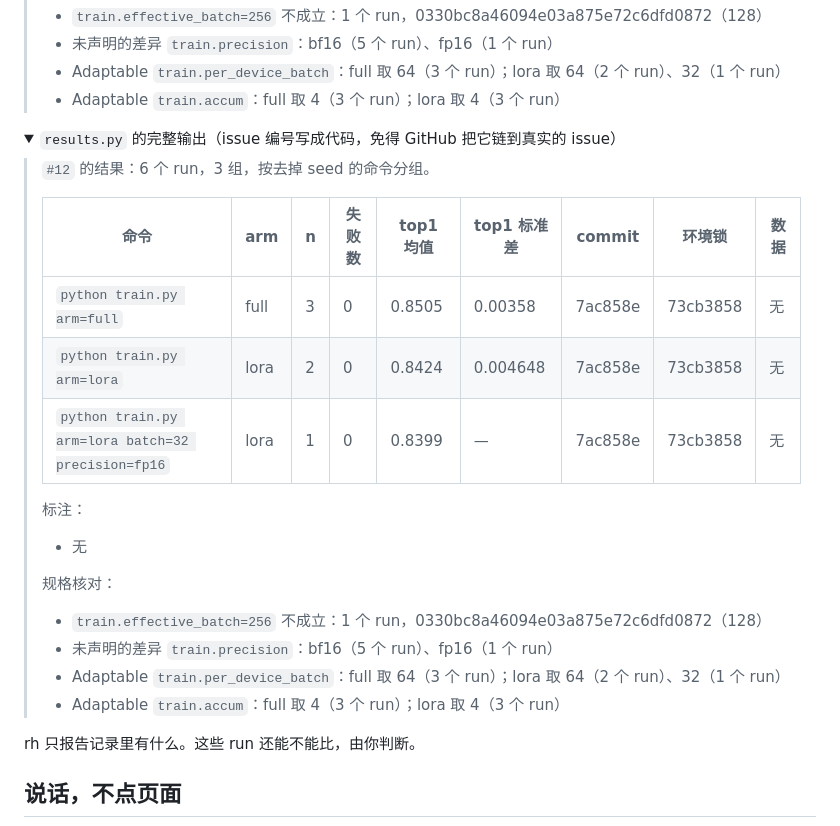
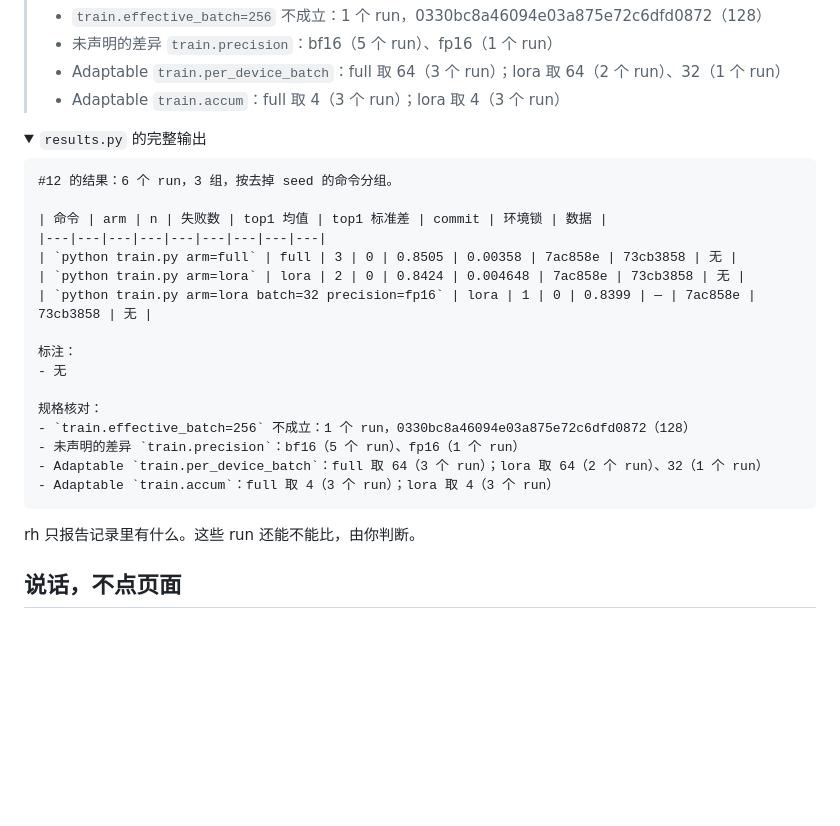
Before and after one commit to doem97/cvsm, a Markdown page: docs/README.zh-CN.md, the part around the change. Drawn GitHub-style; folded sections open; blank space fills up the shorter version.

Commit message:
docs(#36): show the full results output verbatim; note the English figures in docs/
Co-Authored-By: Claude Opus 5.5 <noreply@anthropic.com>

````diff
--- a/docs/README.zh-CN.md
+++ b/docs/README.zh-CN.md
@@ -110,24 +110,26 @@ train.accum  # follows per_device_batch
 > - Adaptable `train.accum`：full 取 4（3 个 run）；lora 取 4（3 个 run）
 
 <details>
-<summary><code>results.py</code> 的完整输出（issue 编号写成代码，免得 GitHub 把它链到真实的 issue）</summary>
+<summary><code>results.py</code> 的完整输出</summary>
 
-> `#12` 的结果：6 个 run，3 组，按去掉 seed 的命令分组。
->
-> | 命令 | arm | n | 失败数 | top1 均值 | top1 标准差 | commit | 环境锁 | 数据 |
-> |---|---|---|---|---|---|---|---|---|
-> | `python train.py arm=full` | full | 3 | 0 | 0.8505 | 0.00358 | 7ac858e | 73cb3858 | 无 |
-> | `python train.py arm=lora` | lora | 2 | 0 | 0.8424 | 0.004648 | 7ac858e | 73cb3858 | 无 |
-> | `python train.py arm=lora batch=32 precision=fp16` | lora | 1 | 0 | 0.8399 | — | 7ac858e | 73cb3858 | 无 |
->
-> 标注：
-> - 无
->
-> 规格核对：
-> - `train.effective_batch=256` 不成立：1 个 run，0330bc8a46094e03a875e72c6dfd0872（128）
-> - 未声明的差异 `train.precision`：bf16（5 个 run）、fp16（1 个 run）
-> - Adaptable `train.per_device_batch`：full 取 64（3 个 run）；lora 取 64（2 个 run）、32（1 个 run）
-> - Adaptable `train.accum`：full 取 4（3 个 run）；lora 取 4（3 个 run）
+```text
+#12 的结果：6 个 run，3 组，按去掉 seed 的命令分组。
+
+| 命令 | arm | n | 失败数 | top1 均值 | top1 标准差 | commit | 环境锁 | 数据 |
+|---|---|---|---|---|---|---|---|---|
+| `python train.py arm=full` | full | 3 | 0 | 0.8505 | 0.00358 | 7ac858e | 73cb3858 | 无 |
+| `python train.py arm=lora` | lora | 2 | 0 | 0.8424 | 0.004648 | 7ac858e | 73cb3858 | 无 |
+| `python train.py arm=lora batch=32 precision=fp16` | lora | 1 | 0 | 0.8399 | — | 7ac858e | 73cb3858 | 无 |
+
+标注：
+- 无
+
+规格核对：
+- `train.effective_batch=256` 不成立：1 个 run，0330bc8a46094e03a875e72c6dfd0872（128）
+- 未声明的差异 `train.precision`：bf16（5 个 run）、fp16（1 个 run）
+- Adaptable `train.per_device_batch`：full 取 64（3 个 run）；lora 取 64（2 个 run）、32（1 个 run）
+- Adaptable `train.accum`：full 取 4（3 个 run）；lora 取 4（3 个 run）
+```
 
 </details>
 
````
Also changed, not shown: README.md (+19 -17 lines), docs/design/2026-10-16-harness-v1.md (+1 -1 lines).
